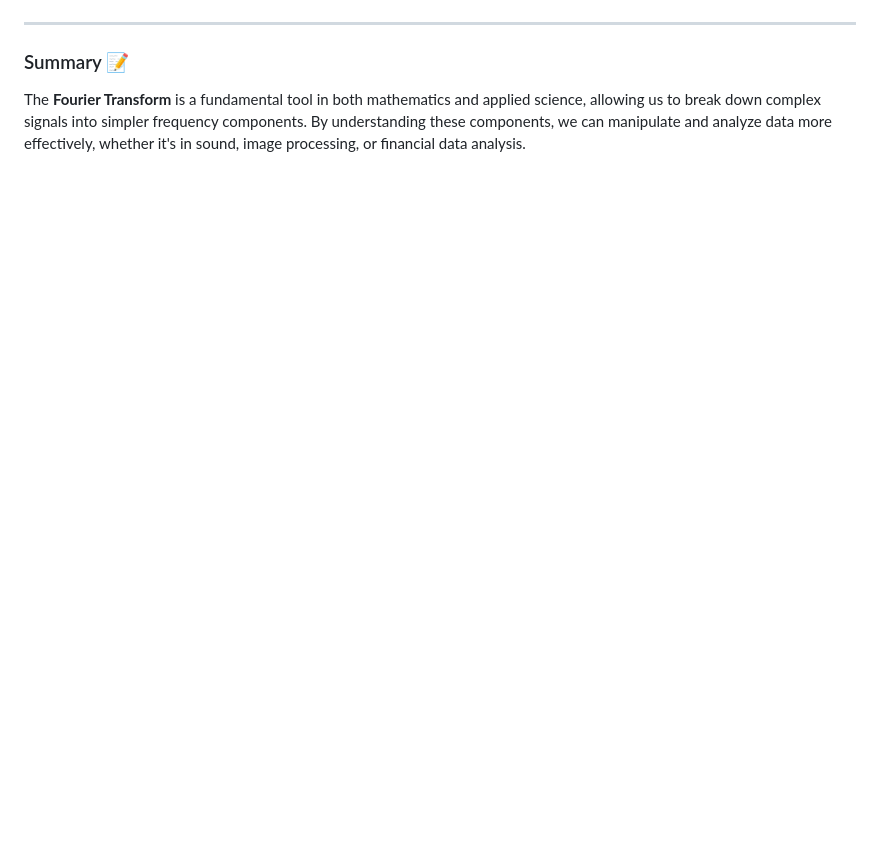
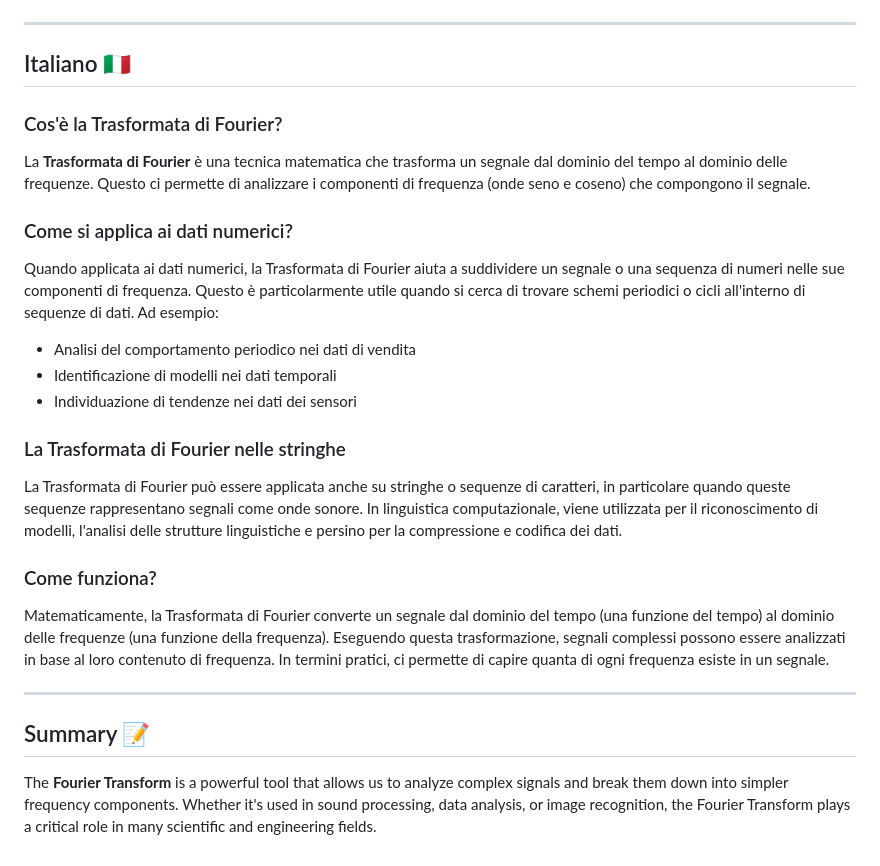
Before and after one commit to antiquark007/Fourier-Based-Bitcoin-Price-Analyzer, a Markdown page: FOURIER_EXPLAINED.md, the part around the change printed below. GitHub-like rendering; blank space fills up the shorter version.

```diff
--- a/FOURIER_EXPLAINED.md
+++ b/FOURIER_EXPLAINED.md
@@ -62,5 +49,24 @@ Din punct de vedere matematic, Transformata Fourier convertește un semnal din d
 
 ---
 
-### Summary 📝
-The **Fourier Transform** is a fundamental tool in both mathematics and applied science, allowing us to break down complex signals into simpler frequency components. By understanding these components, we can manipulate and analyze data more effectively, whether it's in sound, image processing, or financial data analysis.
+## Italiano 🇮🇹
+
+### Cos'è la Trasformata di Fourier?
+La **Trasformata di Fourier** è una tecnica matematica che trasforma un segnale dal dominio del tempo al dominio delle frequenze. Questo ci permette di analizzare i componenti di frequenza (onde seno e coseno) che compongono il segnale.
+
+### Come si applica ai dati numerici?
+Quando applicata ai dati numerici, la Trasformata di Fourier aiuta a suddividere un segnale o una sequenza di numeri nelle sue componenti di frequenza. Questo è particolarmente utile quando si cerca di trovare schemi periodici o cicli all'interno di sequenze di dati. Ad esempio:
+- Analisi del comportamento periodico nei dati di vendita
+- Identificazione di modelli nei dati temporali
+- Individuazione di tendenze nei dati dei sensori
+
+### La Trasformata di Fourier nelle stringhe
+La Trasformata di Fourier può essere applicata anche su stringhe o sequenze di caratteri, in particolare quando queste sequenze rappresentano segnali come onde sonore. In linguistica computazionale, viene utilizzata per il riconoscimento di modelli, l'analisi delle strutture linguistiche e persino per la compressione e codifica dei dati.
+
+### Come funziona?
+Matematicamente, la Trasformata di Fourier converte un segnale dal dominio del tempo (una funzione del tempo) al dominio delle frequenze (una funzione della frequenza). Eseguendo questa trasformazione, segnali complessi possono essere analizzati in base al loro contenuto di frequenza. In termini pratici, ci permette di capire quanta di ogni frequenza esiste in un segnale.
+
+---
+
+## Summary 📝
+The **Fourier Transform** is a powerful tool that allows us to analyze complex signals and break them down into simpler frequency components. Whether it's used in sound processing, data analysis, or image recognition, the Fourier Transform plays a critical role in many scientific and engineering fields.
```
Also changed, not shown: other parts of FOURIER_EXPLAINED.md (+19 -32 lines).
